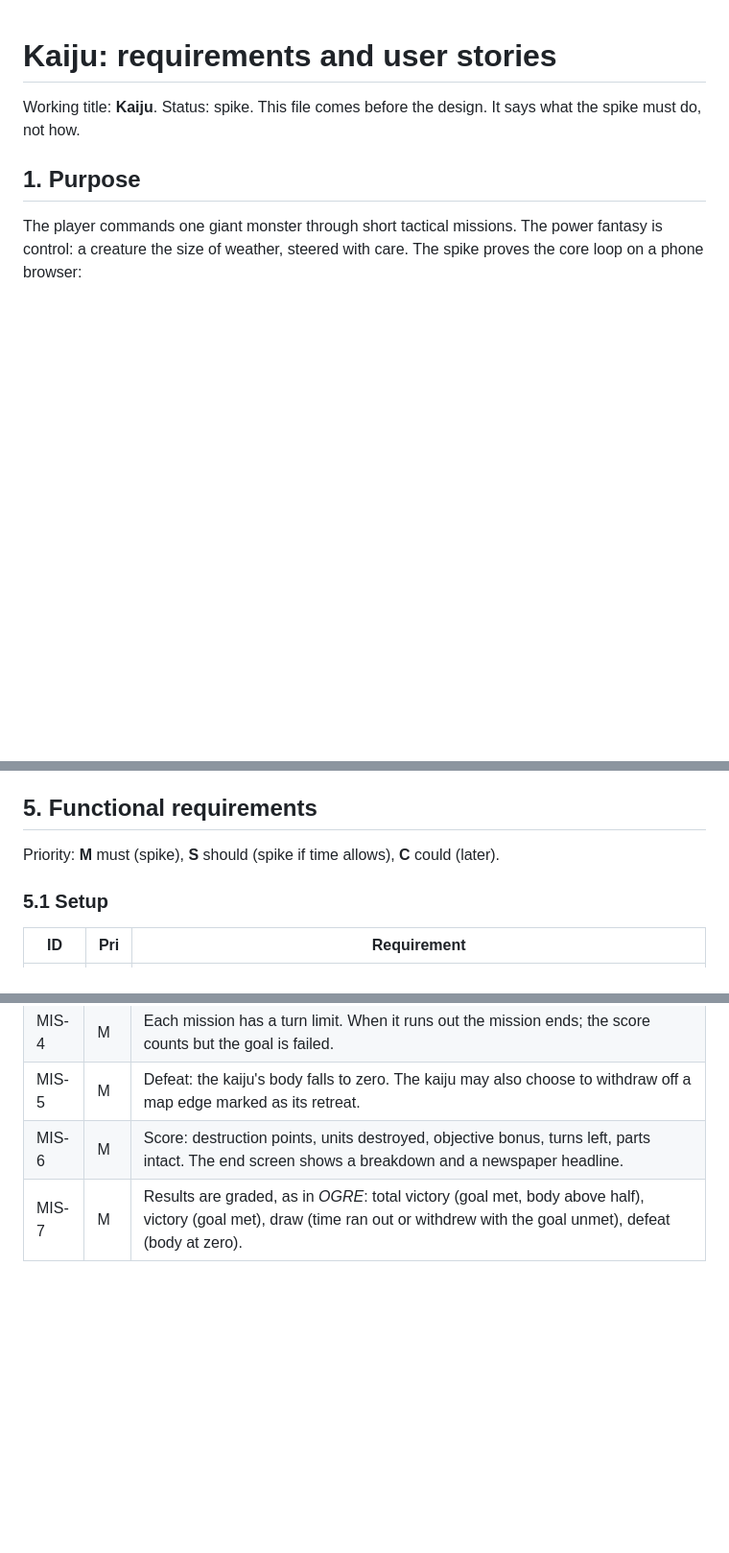
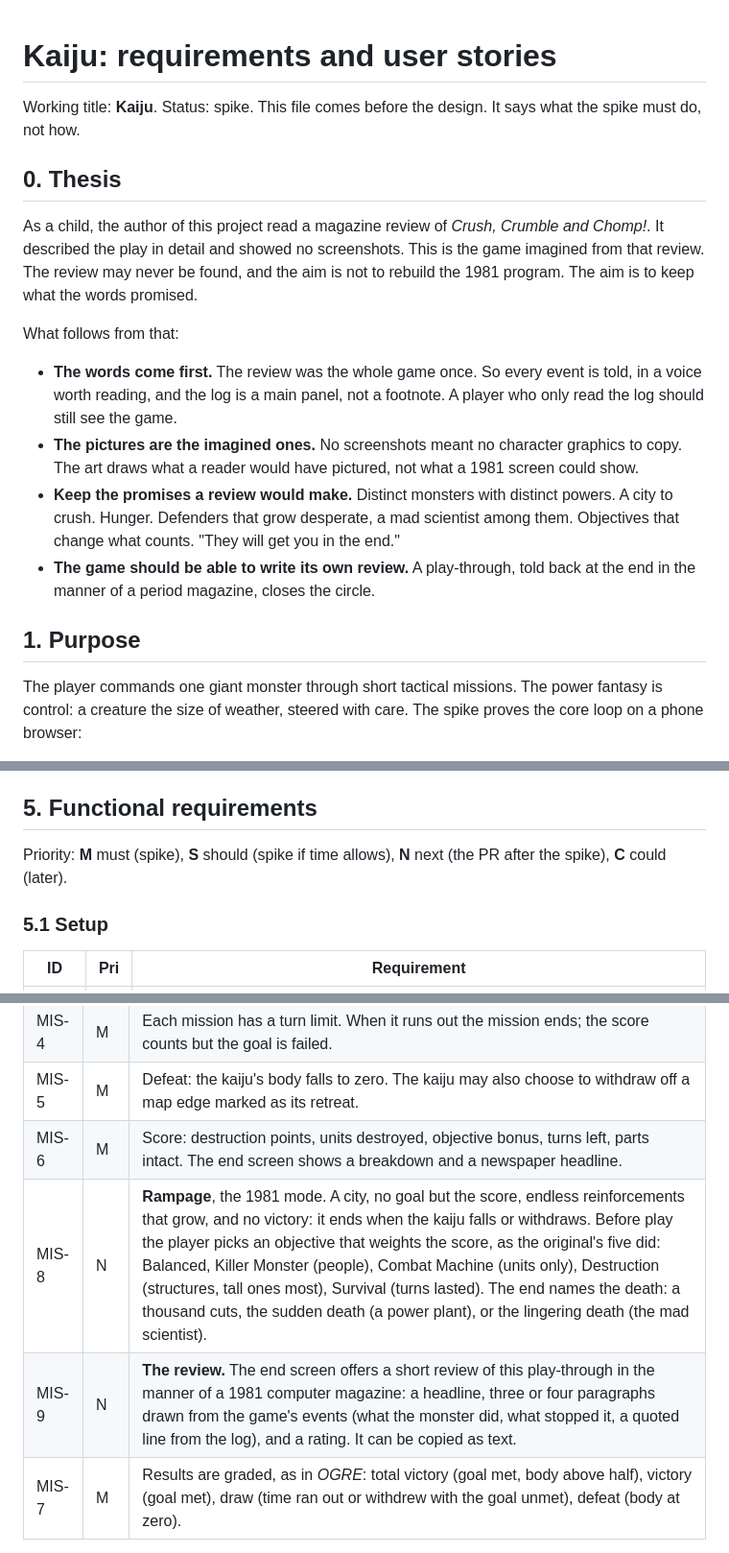
Before and after one commit to norrisaftcc/the-hedge, a Markdown page: kaiju/docs/REQUIREMENTS.md, 3 parts joined by grey strips. Shown at 96% size. Rendered like a GitHub page; blank space fills up the shorter version.

Commit message:
Kaiju: the thesis, and two requirements for the PR after the spike
The game is the one imagined from a review of Crush, Crumble and Chomp!
read without screenshots. So the words come first, the pictures are the
imagined ones, and the game should write its own review. Adds Rampage
(the 1981 mode: objective-weighted score, no victory, the Three Deaths)
and the end-of-game magazine review, marked N for the next PR.

Co-Authored-By: Claude Opus 5.5 <noreply@anthropic.com>
Claude-Session: https://claude.ai/code/session_016QoVe6Ud2pkcoahRQUSESn

```diff
--- a/kaiju/docs/REQUIREMENTS.md
+++ b/kaiju/docs/REQUIREMENTS.md
@@ -1,6 +1,17 @@
 # Kaiju: requirements and user stories
 
 Working title: **Kaiju**. Status: spike. This file comes before the design. It says what the spike must do, not how.
+
+## 0. Thesis
+
+As a child, the author of this project read a magazine review of *Crush, Crumble and Chomp!*. It described the play in detail and showed no screenshots. This is the game imagined from that review. The review may never be found, and the aim is not to rebuild the 1981 program. The aim is to keep what the words promised.
+
+What follows from that:
+
+- **The words come first.** The review was the whole game once. So every event is told, in a voice worth reading, and the log is a main panel, not a footnote. A player who only read the log should still see the game.
+- **The pictures are the imagined ones.** No screenshots meant no character graphics to copy. The art draws what a reader would have pictured, not what a 1981 screen could show.
+- **Keep the promises a review would make.** Distinct monsters with distinct powers. A city to crush. Hunger. Defenders that grow desperate, a mad scientist among them. Objectives that change what counts. "They will get you in the end."
+- **The game should be able to write its own review.** A play-through, told back at the end in the manner of a period magazine, closes the circle.
 
 ## 1. Purpose
 
@@ -49,7 +60,7 @@ The player commands one giant monster through short tactical missions. The power
 
 ## 5. Functional requirements
 
-Priority: **M** must (spike), **S** should (spike if time allows), **C** could (later).
+Priority: **M** must (spike), **S** should (spike if time allows), **N** next (the PR after the spike), **C** could (later).
 
 ### 5.1 Setup
 
@@ -126,6 +137,8 @@ Priority: **M** must (spike), **S** should (spike if time allows), **C** could (
 | MIS-4 | M | Each mission has a turn limit. When it runs out the mission ends; the score counts but the goal is failed. |
 | MIS-5 | M | Defeat: the kaiju's body falls to zero. The kaiju may also choose to withdraw off a map edge marked as its retreat. |
 | MIS-6 | M | Score: destruction points, units destroyed, objective bonus, turns left, parts intact. The end screen shows a breakdown and a newspaper headline. |
+| MIS-8 | N | **Rampage**, the 1981 mode. A city, no goal but the score, endless reinforcements that grow, and no victory: it ends when the kaiju falls or withdraws. Before play the player picks an objective that weights the score, as the original's five did: Balanced, Killer Monster (people), Combat Machine (units only), Destruction (structures, tall ones most), Survival (turns lasted). The end names the death: a thousand cuts, the sudden death (a power plant), or the lingering death (the mad scientist). |
+| MIS-9 | N | **The review.** The end screen offers a short review of this play-through in the manner of a 1981 computer magazine: a headline, three or four paragraphs drawn from the game's events (what the monster did, what stopped it, a quoted line from the log), and a rating. It can be copied as text. |
 | MIS-7 | M | Results are graded, as in *OGRE*: total victory (goal met, body above half), victory (goal met), draw (time ran out or withdrew with the goal unmet), defeat (body at zero). |
 
 ### 5.7 Interface
```
Also changed, not shown: other parts of kaiju/docs/REQUIREMENTS.md (+4 -0 lines).
